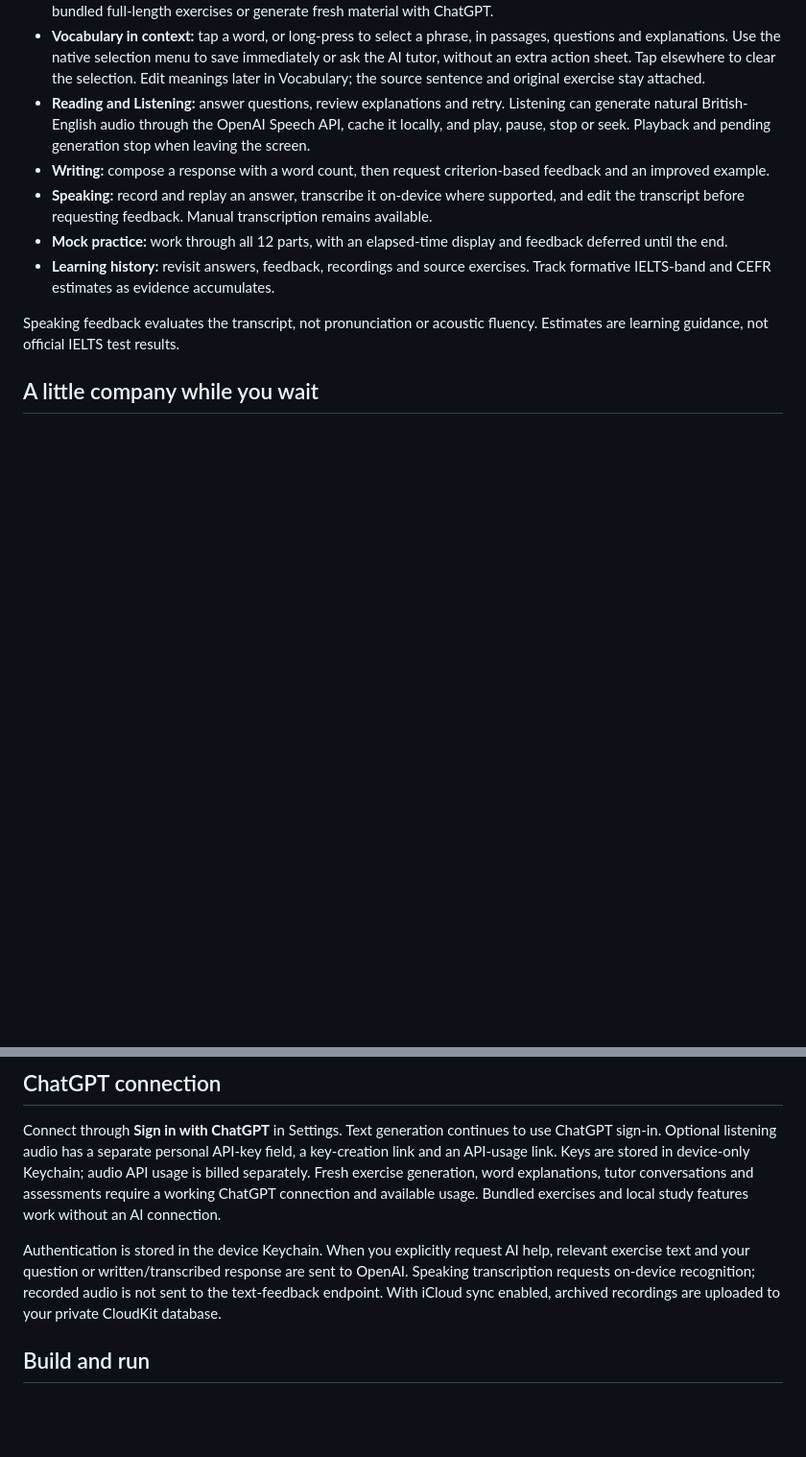
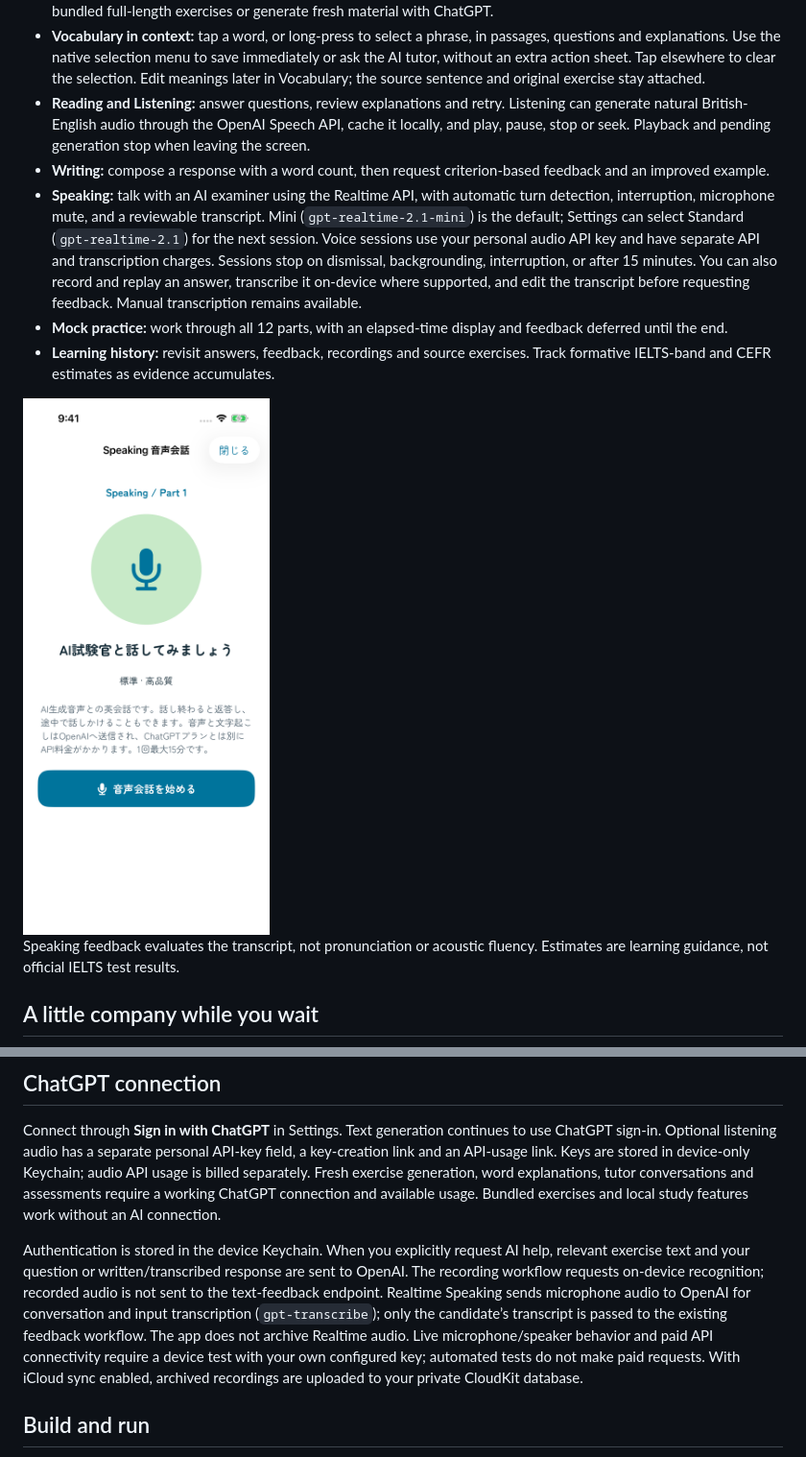
Before and after one commit to NakaokaRei/PocketIELTS, a Markdown page: README.md, 2 parts joined by grey strips. Shown at 96% size. Drawn GitHub-style; pictures changed too: Documentation/Screenshots/iphone-speaking-conversation.png (added); blank space fills up the shorter version.

Commit message:
Add realtime Speaking conversations with selectable mini and standard models

```diff
--- a/README.md
+++ b/README.md
@@ -18,9 +18,11 @@ Pocket IELTS is a native SwiftUI app for IELTS **General Training** practice on
 - **Vocabulary in context:** tap a word, or long-press to select a phrase, in passages, questions and explanations. Use the native selection menu to save immediately or ask the AI tutor, without an extra action sheet. Tap elsewhere to clear the selection. Edit meanings later in Vocabulary; the source sentence and original exercise stay attached.
 - **Reading and Listening:** answer questions, review explanations and retry. Listening can generate natural British-English audio through the OpenAI Speech API, cache it locally, and play, pause, stop or seek. Playback and pending generation stop when leaving the screen.
 - **Writing:** compose a response with a word count, then request criterion-based feedback and an improved example.
-- **Speaking:** record and replay an answer, transcribe it on-device where supported, and edit the transcript before requesting feedback. Manual transcription remains available.
+- **Speaking:** talk with an AI examiner using the Realtime API, with automatic turn detection, interruption, microphone mute, and a reviewable transcript. Mini (`gpt-realtime-2.1-mini`) is the default; Settings can select Standard (`gpt-realtime-2.1`) for the next session. Voice sessions use your personal audio API key and have separate API and transcription charges. Sessions stop on dismissal, backgrounding, interruption, or after 15 minutes. You can also record and replay an answer, transcribe it on-device where supported, and edit the transcript before requesting feedback. Manual transcription remains available.
 - **Mock practice:** work through all 12 parts, with an elapsed-time display and feedback deferred until the end.
 - **Learning history:** revisit answers, feedback, recordings and source exercises. Track formative IELTS-band and CEFR estimates as evidence accumulates.
+
+<img src="Documentation/Screenshots/iphone-speaking-conversation.png" width="280" alt="Speaking conversation with an AI examiner and selected voice model" />
 
 Speaking feedback evaluates the transcript, not pronunciation or acoustic fluency. Estimates are learning guidance, not official IELTS test results.
 
@@ -92,7 +94,7 @@ Turning sync off keeps local data. Changing Apple Accounts pauses sync to avoid
 
 Connect through **Sign in with ChatGPT** in Settings. Text generation continues to use ChatGPT sign-in. Optional listening audio has a separate personal API-key field, a key-creation link and an API-usage link. Keys are stored in device-only Keychain; audio API usage is billed separately. Fresh exercise generation, word explanations, tutor conversations and assessments require a working ChatGPT connection and available usage. Bundled exercises and local study features work without an AI connection.
 
-Authentication is stored in the device Keychain. When you explicitly request AI help, relevant exercise text and your question or written/transcribed response are sent to OpenAI. Speaking transcription requests on-device recognition; recorded audio is not sent to the text-feedback endpoint. With iCloud sync enabled, archived recordings are uploaded to your private CloudKit database.
+Authentication is stored in the device Keychain. When you explicitly request AI help, relevant exercise text and your question or written/transcribed response are sent to OpenAI. The recording workflow requests on-device recognition; recorded audio is not sent to the text-feedback endpoint. Realtime Speaking sends microphone audio to OpenAI for conversation and input transcription (`gpt-transcribe`); only the candidate’s transcript is passed to the existing feedback workflow. The app does not archive Realtime audio. Live microphone/speaker behavior and paid API connectivity require a device test with your own configured key; automated tests do not make paid requests. With iCloud sync enabled, archived recordings are uploaded to your private CloudKit database.
 
 ## Build and run
 
```
Also changed, not shown: 8 other files.
